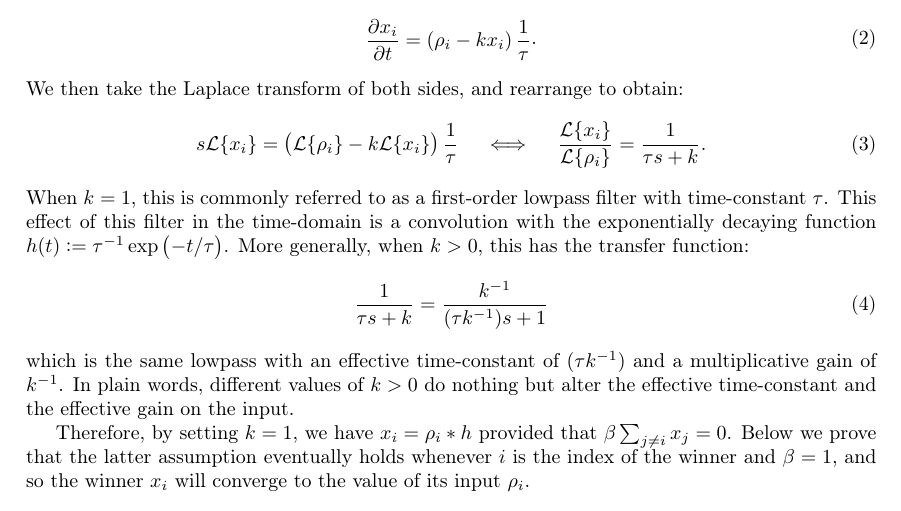
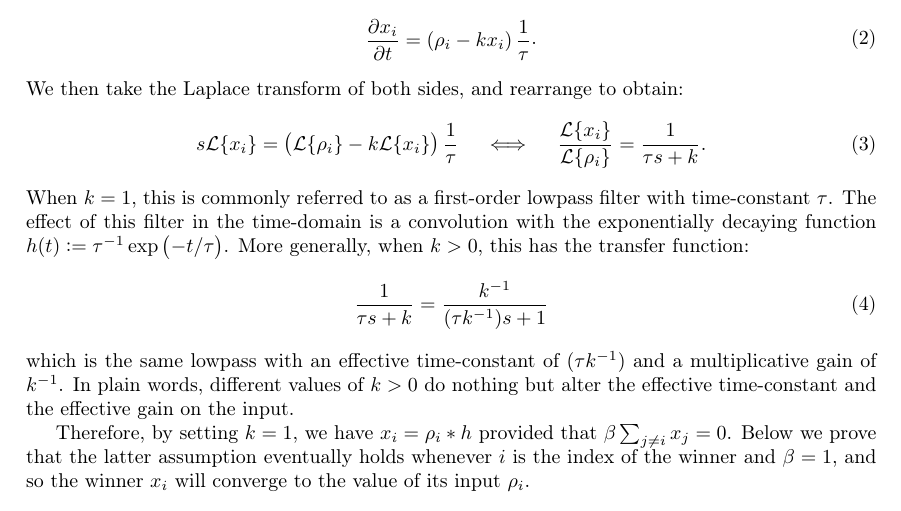
Before and after one commit to ctn-waterloo/cogsci17-decide, a LaTeX document (doc/paper/supplementary.tex): part of page 1 of 2, cut so that both start at the same text. Compiled offline with pdfLaTeX.

Commit message:
Fix article.

```diff
--- a/doc/paper/supplementary.tex
+++ b/doc/paper/supplementary.tex
@@ -50,7 +50,7 @@ We then take the Laplace transform of both sides, and rearrange to obtain:
 s\mathcal{L}\{x_i\} = \left( \mathcal{L}\{\rho_i\} - k\mathcal{L}\{x_i\} \right) \frac{1}{\tau} \quad \iff \quad \frac{\mathcal{L}\{x_i\}}{\mathcal{L}\{\rho_i\}} = \frac{1}{\tau s + k}.
 \end{equation}
 When $k = 1$, this is commonly referred to as a first-order lowpass filter with time-constant $\tau$.
-This effect of this filter in the time-domain is a convolution with the exponentially decaying function $h(t) := \tau^{-1} \exp\left( -t / \tau \right)$.
+The effect of this filter in the time-domain is a convolution with the exponentially decaying function $h(t) := \tau^{-1} \exp\left( -t / \tau \right)$.
 More generally, when $k > 0$, this has the transfer function:
 \begin{equation}
 \frac{1}{\tau s + k} = \frac{k^{-1}}{(\tau k^{-1})s + 1}
```
